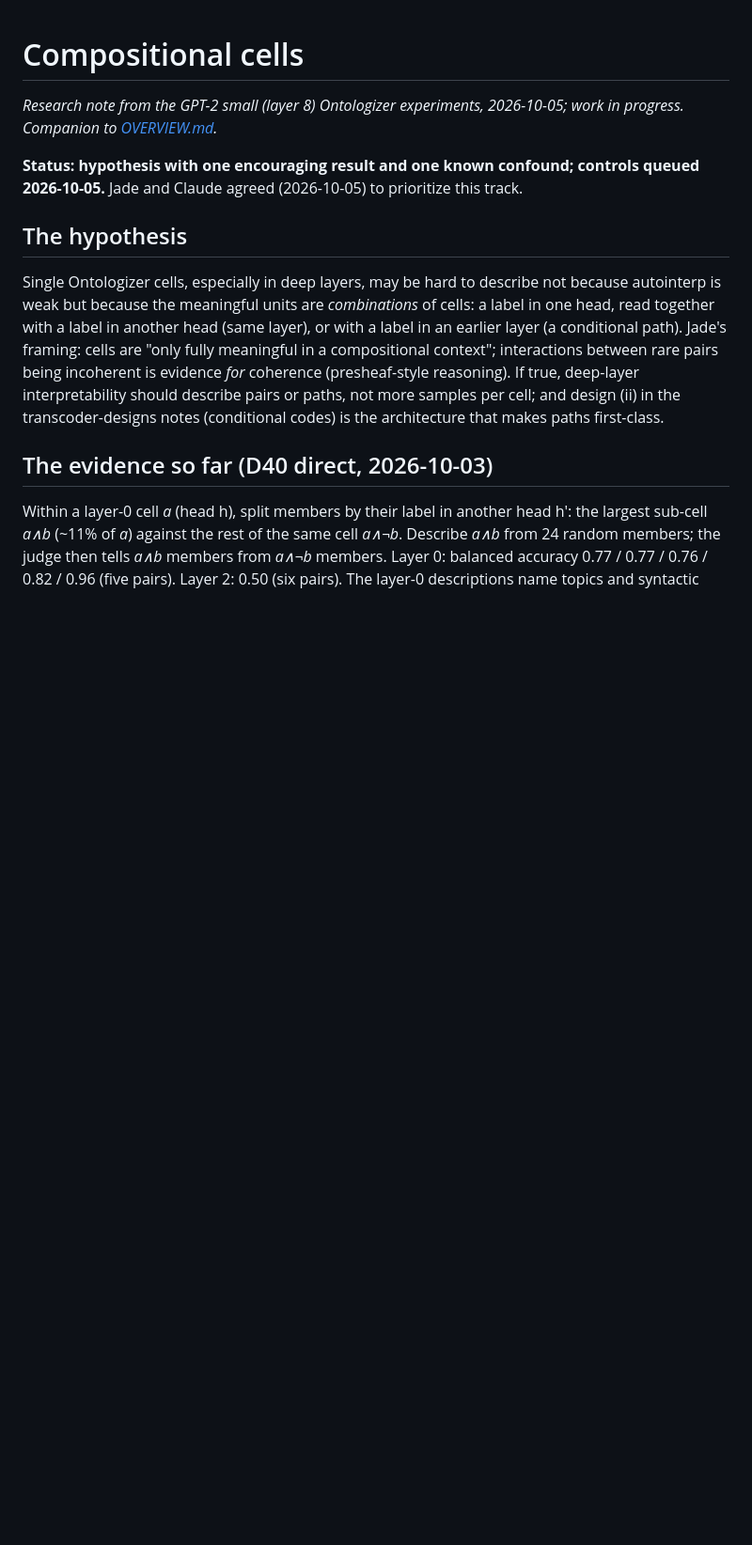
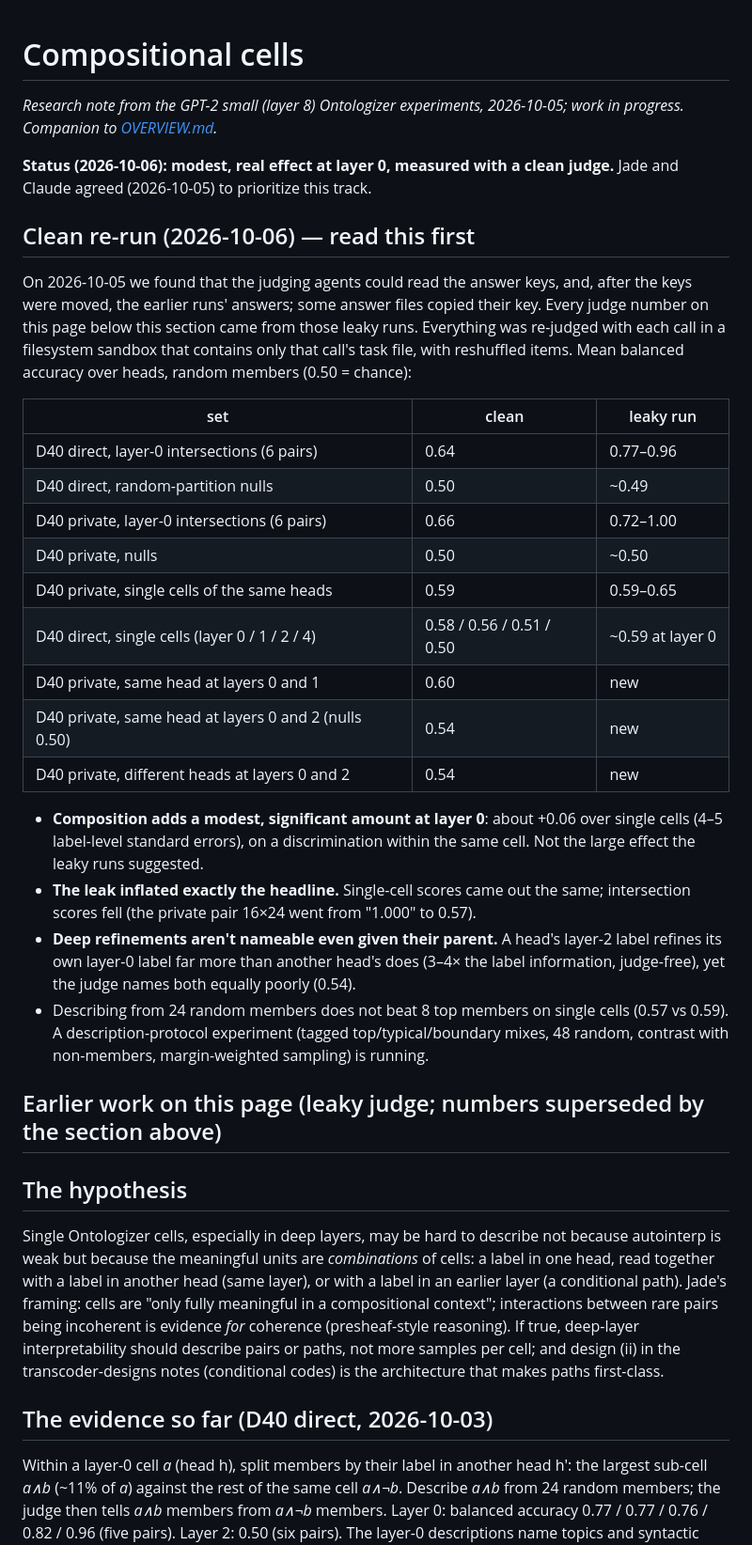
Before and after one commit to WakaruLabs/ontologize, a Markdown page: docs/COMPOSITIONAL_CELLS.md, the part around the change. Shown at 94% size. Drawn GitHub-style; blank space fills up the shorter version.

Commit message:
Correct judge numbers: clean re-run in a sandboxed judge (the earlier judge could read answer keys); intersections 0.64-0.66 vs single cells ~0.59, nulls 0.50
Co-Authored-By: Claude Opus 5.5 <noreply@anthropic.com>

```diff
--- a/docs/COMPOSITIONAL_CELLS.md
+++ b/docs/COMPOSITIONAL_CELLS.md
@@ -2,8 +2,37 @@
 
 *Research note from the GPT-2 small (layer 8) Ontologizer experiments, 2026-10-05; work in progress. Companion to [OVERVIEW.md](OVERVIEW.md).*
 
-**Status: hypothesis with one encouraging result and one known confound; controls queued 2026-10-05.** Jade and Claude
-agreed (2026-10-05) to prioritize this track.
+**Status (2026-10-06): modest, real effect at layer 0, measured with a clean judge.** Jade and Claude agreed (2026-10-05) to
+prioritize this track.
+
+## Clean re-run (2026-10-06) — read this first
+On 2026-10-05 we found that the judging agents could read the answer keys, and, after the keys were moved, the earlier runs'
+answers; some answer files copied their key. Every judge number on this page below this section came from those leaky runs.
+Everything was re-judged with each call in a filesystem sandbox that contains only that call's task file,
+with reshuffled items. Mean balanced accuracy over heads, random members (0.50 = chance):
+
+| set | clean | leaky run |
+|---|---|---|
+| D40 direct, layer-0 intersections (6 pairs) | 0.64 | 0.77–0.96 |
+| D40 direct, random-partition nulls | 0.50 | ~0.49 |
+| D40 private, layer-0 intersections (6 pairs) | 0.66 | 0.72–1.00 |
+| D40 private, nulls | 0.50 | ~0.50 |
+| D40 private, single cells of the same heads | 0.59 | 0.59–0.65 |
+| D40 direct, single cells (layer 0 / 1 / 2 / 4) | 0.58 / 0.56 / 0.51 / 0.50 | ~0.59 at layer 0 |
+| D40 private, same head at layers 0 and 1 | 0.60 | new |
+| D40 private, same head at layers 0 and 2 (nulls 0.50) | 0.54 | new |
+| D40 private, different heads at layers 0 and 2 | 0.54 | new |
+
+- **Composition adds a modest, significant amount at layer 0**: about +0.06 over single cells (4–5 label-level standard errors),
+  on a discrimination within the same cell. Not the large effect the leaky runs suggested.
+- **The leak inflated exactly the headline.** Single-cell scores came out the same; intersection scores fell (the private pair
+  16×24 went from "1.000" to 0.57).
+- **Deep refinements aren't nameable even given their parent.** A head's layer-2 label refines its own layer-0 label far more than
+  another head's does (3–4× the label information, judge-free), yet the judge names both equally poorly (0.54).
+- Describing from 24 random members does not beat 8 top members on single cells (0.57 vs 0.59). A description-protocol
+  experiment (tagged top/typical/boundary mixes, 48 random, contrast with non-members, margin-weighted sampling) is running.
+
+## Earlier work on this page (leaky judge; numbers superseded by the section above)
 
 ## The hypothesis
 Single Ontologizer cells, especially in deep layers, may be hard to describe not because autointerp is weak but because
```
Also changed, not shown: docs/OVERVIEW.md (+11 -7 lines).
